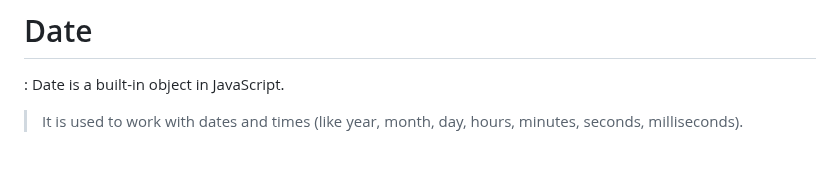
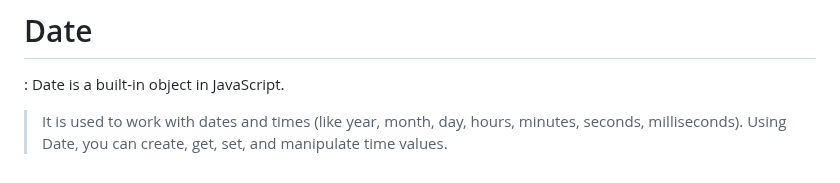
Before and after one commit to RaushanKumar25/javascript-practice, a Markdown page: README.md, the part around the change. GitHub-like rendering.

```diff
--- a/README.md
+++ b/README.md
@@ -366,3 +366,5 @@ console.log(obj.address.city); // pune
 : Date is a built-in object in JavaScript.
 
 > It is used to work with dates and times (like year, month, day, hours, minutes, seconds, milliseconds).
+> Using Date, you can create, get, set, and manipulate time values.
+>
```
